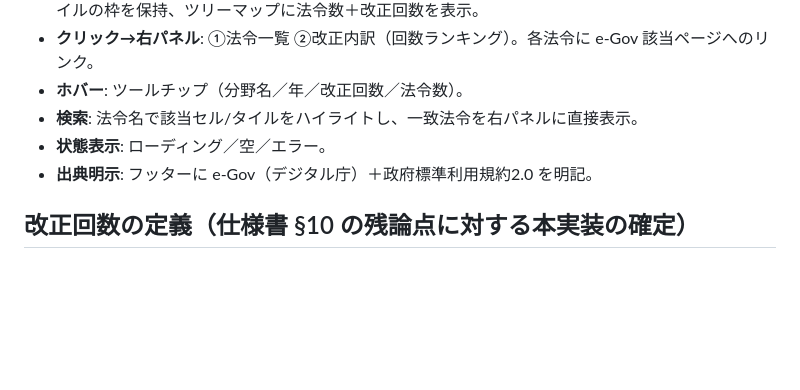
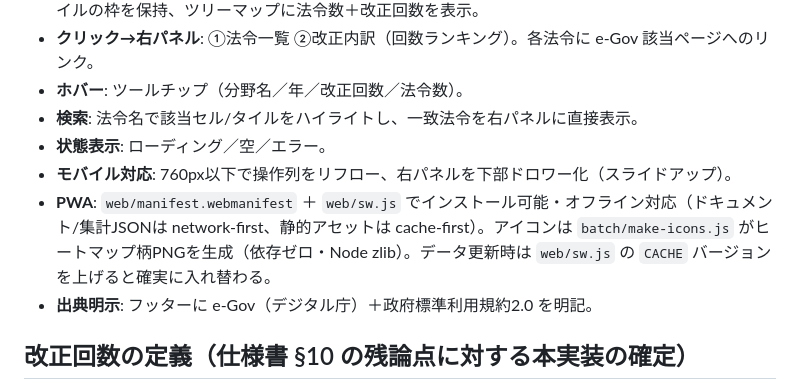
Before and after one commit to finoject/finoject-egov-heatmap, a Markdown page: README.md, the part around the change. Drawn GitHub-style; blank space fills up the shorter version.

Commit message:
docs: モバイル対応とPWA化を追記

```diff
--- a/README.md
+++ b/README.md
@@ -96,6 +96,8 @@ gh api repos/finoject/finoject-egov-heatmap/pages/builds/latest --jq '{status,co
 - **ホバー**: ツールチップ（分野名／年／改正回数／法令数）。
 - **検索**: 法令名で該当セル/タイルをハイライトし、一致法令を右パネルに直接表示。
 - **状態表示**: ローディング／空／エラー。
+- **モバイル対応**: 760px以下で操作列をリフロー、右パネルを下部ドロワー化（スライドアップ）。
+- **PWA**: `web/manifest.webmanifest` ＋ `web/sw.js` でインストール可能・オフライン対応（ドキュメント/集計JSONは network-first、静的アセットは cache-first）。アイコンは `batch/make-icons.js` がヒートマップ柄PNGを生成（依存ゼロ・Node zlib）。データ更新時は `web/sw.js` の `CACHE` バージョンを上げると確実に入れ替わる。
 - **出典明示**: フッターに e-Gov（デジタル庁）＋政府標準利用規約2.0 を明記。
 
 ## 改正回数の定義（仕様書 §10 の残論点に対する本実装の確定）
```
